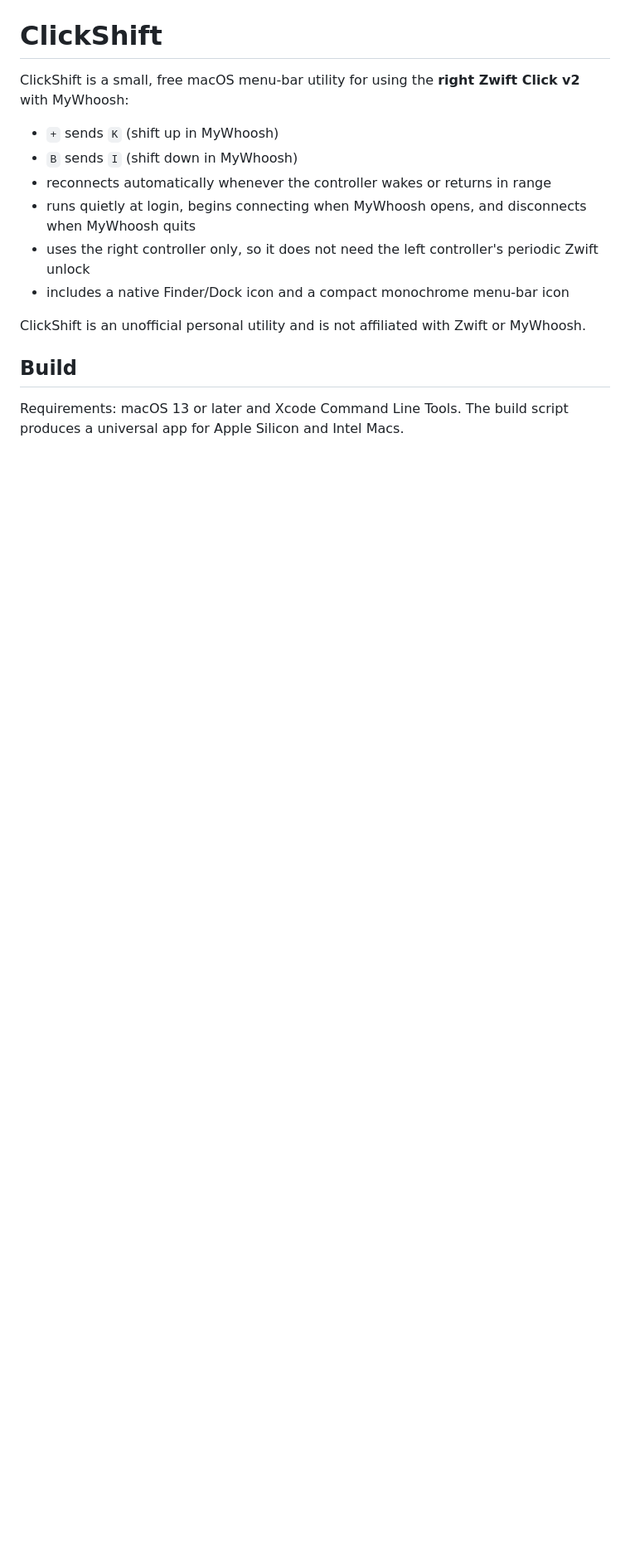
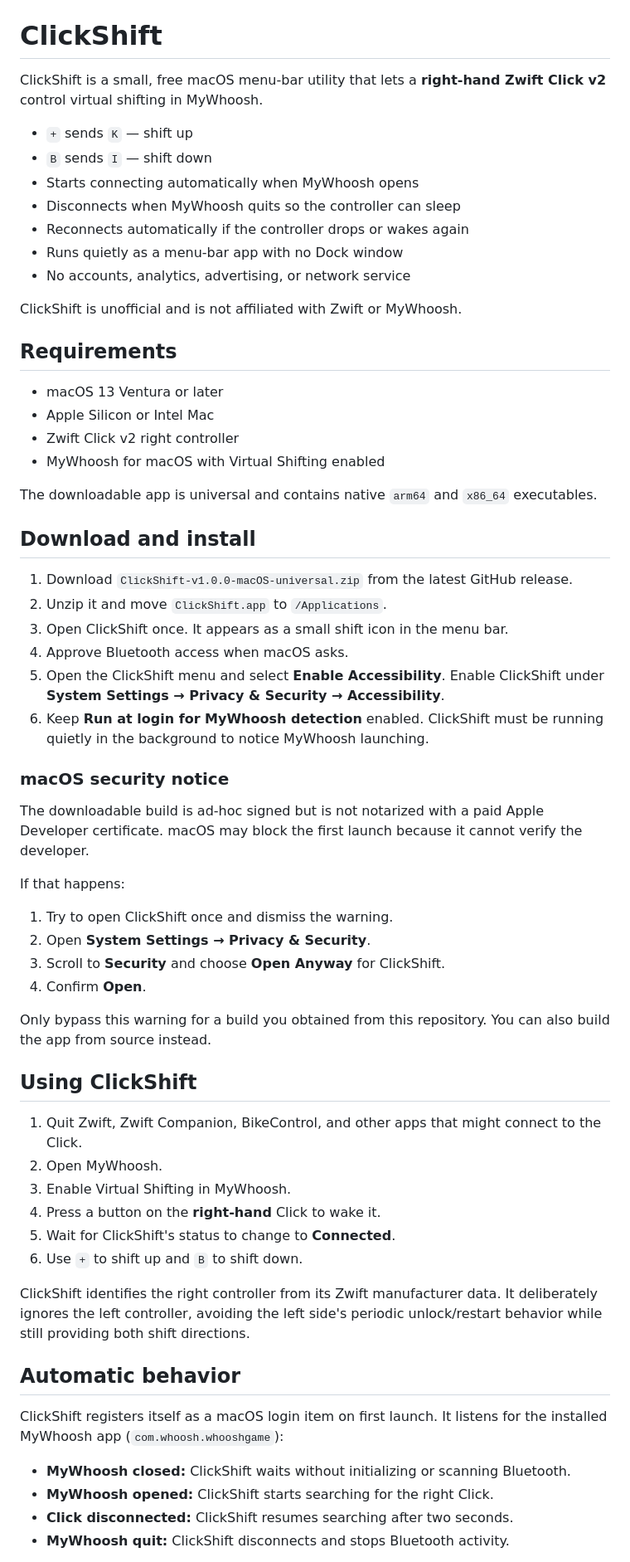
Before and after one commit to prioneto/ClickShift, a Markdown page: README.md, the part around one of its changes. Shown at 83% size. Rendered like a GitHub page; blank space fills up the shorter version.

Commit message:
Document installation and first release

```diff
--- a/README.md
+++ b/README.md
@@ -1,16 +5,65 @@
 # ClickShift
 
-ClickShift is a small, free macOS menu-bar utility for using the **right Zwift Click v2** with MyWhoosh:
+ClickShift is a small, free macOS menu-bar utility that lets a **right-hand Zwift Click v2** control virtual shifting in MyWhoosh.
 
-- `+` sends `K` (shift up in MyWhoosh)
-- `B` sends `I` (shift down in MyWhoosh)
-- reconnects automatically whenever the controller wakes or returns in range
-- runs quietly at login, begins connecting when MyWhoosh opens, and disconnects when MyWhoosh quits
-- uses the right controller only, so it does not need the left controller's periodic Zwift unlock
-- includes a native Finder/Dock icon and a compact monochrome menu-bar icon
+- `+` sends `K` — shift up
+- `B` sends `I` — shift down
+- Starts connecting automatically when MyWhoosh opens
+- Disconnects when MyWhoosh quits so the controller can sleep
+- Reconnects automatically if the controller drops or wakes again
+- Runs quietly as a menu-bar app with no Dock window
+- No accounts, analytics, advertising, or network service
 
-ClickShift is an unofficial personal utility and is not affiliated with Zwift or MyWhoosh.
+ClickShift is unofficial and is not affiliated with Zwift or MyWhoosh.
 
-## Build
+## Requirements
 
-Requirements: macOS 13 or later and Xcode Command Line Tools. The build script produces a universal app for Apple Silicon and Intel Macs.
+- macOS 13 Ventura or later
+- Apple Silicon or Intel Mac
+- Zwift Click v2 right controller
+- MyWhoosh for macOS with Virtual Shifting enabled
+
+The downloadable app is universal and contains native `arm64` and `x86_64` executables.
+
+## Download and install
+
+1. Download `ClickShift-v1.0.0-macOS-universal.zip` from the latest GitHub release.
+2. Unzip it and move `ClickShift.app` to `/Applications`.
+3. Open ClickShift once. It appears as a small shift icon in the menu bar.
+4. Approve Bluetooth access when macOS asks.
+5. Open the ClickShift menu and select **Enable Accessibility**. Enable ClickShift under **System Settings → Privacy & Security → Accessibility**.
+6. Keep **Run at login for MyWhoosh detection** enabled. ClickShift must be running quietly in the background to notice MyWhoosh launching.
+
+### macOS security notice
+
+The downloadable build is ad-hoc signed but is not notarized with a paid Apple Developer certificate. macOS may block the first launch because it cannot verify the developer.
+
+If that happens:
+
+1. Try to open ClickShift once and dismiss the warning.
+2. Open **System Settings → Privacy & Security**.
+3. Scroll to **Security** and choose **Open Anyway** for ClickShift.
+4. Confirm **Open**.
+
+Only bypass this warning for a build you obtained from this repository. You can also build the app from source instead.
+
+## Using ClickShift
+
+1. Quit Zwift, Zwift Companion, BikeControl, and other apps that might connect to the Click.
+2. Open MyWhoosh.
+3. Enable Virtual Shifting in MyWhoosh.
+4. Press a button on the **right-hand** Click to wake it.
+5. Wait for ClickShift's status to change to **Connected**.
+6. Use `+` to shift up and `B` to shift down.
+
+ClickShift identifies the right controller from its Zwift manufacturer data. It deliberately ignores the left controller, avoiding the left side's periodic unlock/restart behavior while still providing both shift directions.
+
+## Automatic behavior
+
+ClickShift registers itself as a macOS login item on first launch. It listens for the installed MyWhoosh app (`com.whoosh.whooshgame`):
+
+- **MyWhoosh closed:** ClickShift waits without initializing or scanning Bluetooth.
+- **MyWhoosh opened:** ClickShift starts searching for the right Click.
+- **Click disconnected:** ClickShift resumes searching after two seconds.
+- **MyWhoosh quit:** ClickShift disconnects and stops Bluetooth activity.
+
```
Also changed, not shown: other parts of README.md (+70 -29 lines), RELEASE_NOTES_v1.0.0.md (added, +47 -0 lines).
